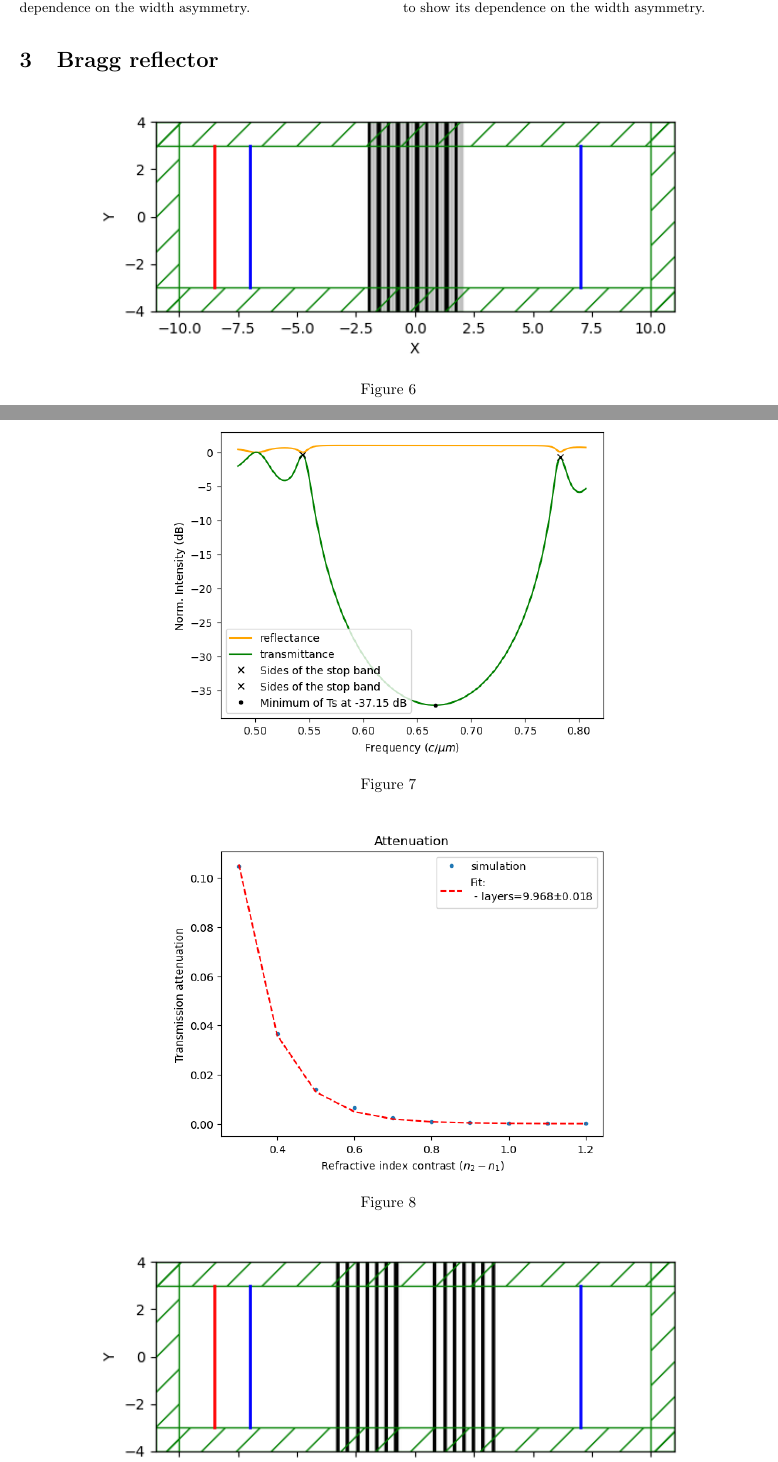
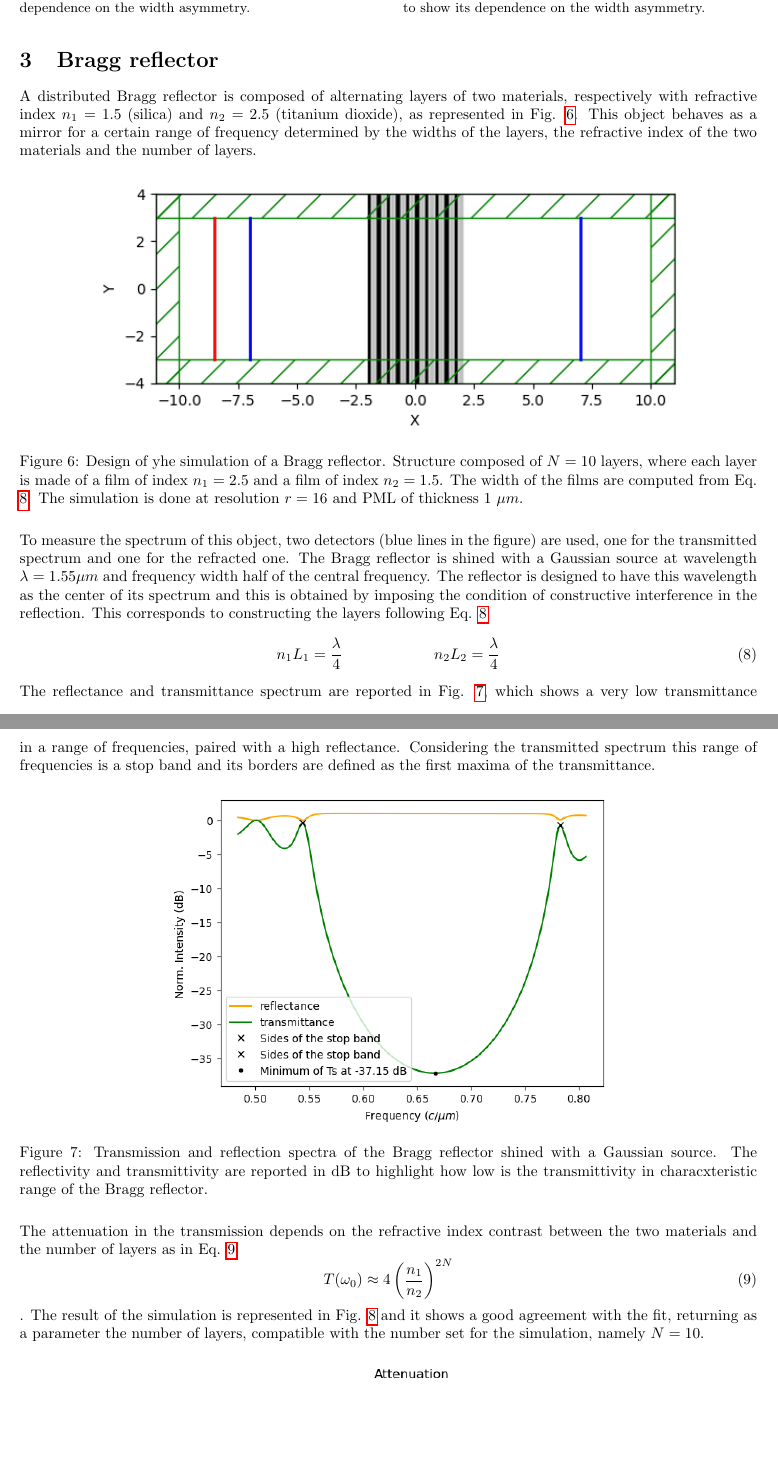
Before and after one commit to elife00/LabPh-Sim, a LaTeX paper (Report/main.tex, which reads Report/Bragg_reflector.tex): two parts of pages 4 and 5 of 9, joined at a grey line, cut so that both start at the same text, the shorter picture padded with empty space. Compiled offline with pdfLaTeX.

Commit message:
comment on Bragg

```diff
--- a/Report/Bragg_reflector.tex
+++ b/Report/Bragg_reflector.tex
@@ -1,18 +1,31 @@
+A distributed Bragg reflector is composed of alternating layers of two materials, respectively with refractive index \(n_1 = 1.5\) (silica) and \(n_2 = 2.5\) (titanium dioxide), as represented in Fig. \ref{fig:bragg_design}. This object behaves as a mirror for a certain range of frequency determined by the widths of the layers, the refractive index of the two materials and the number of layers.
+
 \begin{figure}[H]
     \centering
     \includegraphics[width=0.8\linewidth]{Figures/bragg_design.png}
-    \caption{}
+    \caption{Design of yhe simulation of a Bragg reflector. Structure composed of \(N=10\) layers, where each layer is made of a film of index \(n_1 = 2.5\) and a film of index \(n_2=1.5\). The width of the films are computed from Eq. \ref{eq:grating_period}. The simulation is done at resolution \(r=16\) and PML of thickness \(1\ \mu m\).}
     \label{fig:bragg_design}
 \end{figure}
+
+To measure the spectrum of this object, two detectors (blue lines in the figure) are used, one for the transmitted spectrum and one for the refracted one. The Bragg reflector is shined with a Gaussian source at wavelength \(\lambda = 1.55 \mu m\) and frequency width half of the central frequency. The reflector is designed to have this wavelength as the center of its spectrum and this is obtained by imposing the condition of constructive interference in the reflection. This corresponds to constructing the layers following Eq. \ref{eq:grating_period}
+\begin{equation}\label{eq:grating_period}
+    n_1 L_1 = \frac{\lambda}{4} \qquad\qquad\qquad n_2 L_2 = \frac{\lambda}{4}
+\end{equation}
+
+The reflectance and transmittance spectrum are reported in Fig. \ref{fig:bragg_spectrum}, which shows a very low transmittance in a range of frequencies, paired with a high reflectance. Considering the transmitted spectrum this range of frequencies is a stop band and its borders are defined as the first maxima of the transmittance.
 
 \begin{figure}[H]
     \centering
     \includegraphics[width=0.6\linewidth]{Figures/bragg_spectrum.png}
-    \caption{}
+    \caption{Transmission and reflection spectra of the Bragg reflector shined with a Gaussian source. The reflectivity and transmittivity are reported in dB to highlight how low is the transmittivity in characxteristic range of the Bragg reflector.}
     \label{fig:bragg_spectrum}
 \end{figure}
+
+The attenuation in the transmission depends on the refractive index contrast between the two materials and the number of layers as in Eq. \ref{eq:attenuation}
+\begin{equation} \label{eq:attenuation}
+    T(\omega_0) \approx 4 \left(\frac{n_1}{n_2}\right)^{2N}
+\end{equation}. The result of the simulation is represented in Fig. \ref{fig:bragg_attenuation_vs_index} and it shows a good agreement with the fit, returning as a parameter the number of layers, compatible with the number set for the simulation, namely \(N=10\).
 
 \begin{figure}[H]
     \centering
     \includegraphics[width=0.6\linewidth]{Figures/bragg_attenuation_vs_index.png}
-    \caption{}
```
Also changed, not shown: Report/main.pdf, Report/Bragg_reflector.tex (15 more changed lines).
